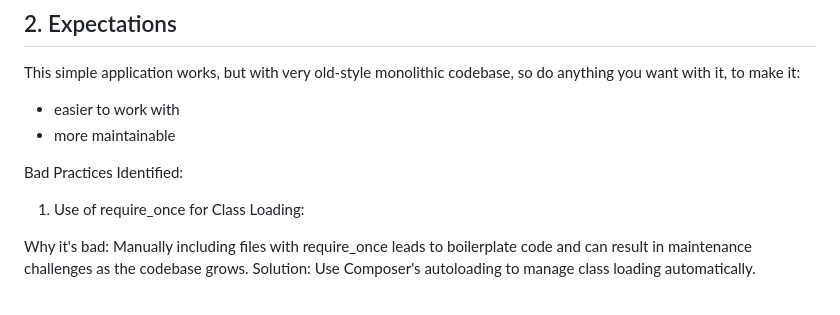
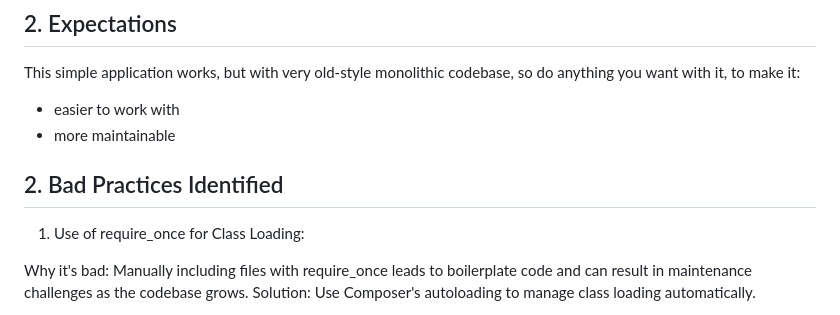
Before and after one commit to sephelegipto/assessment, a Markdown page: README.md, the part around the change. Drawn GitHub-style.

```diff
--- a/README.md
+++ b/README.md
@@ -15,7 +15,7 @@ This simple application works, but with very old-style monolithic codebase, so d
   - more maintainable
 
 
-Bad Practices Identified:
+## 2. Bad Practices Identified
 1. Use of require_once for Class Loading:
 
 Why it's bad: Manually including files with require_once leads to boilerplate code and can result in maintenance challenges as the codebase grows.
```
